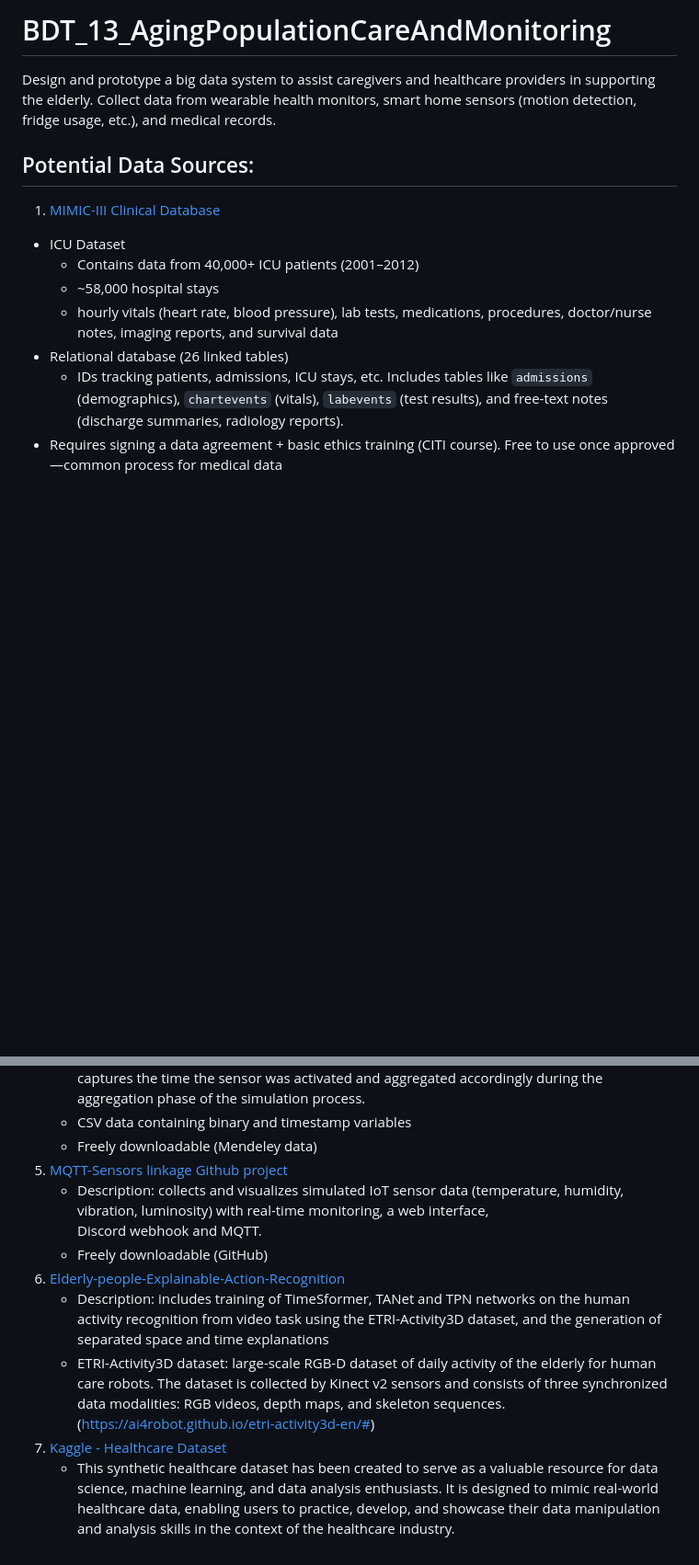
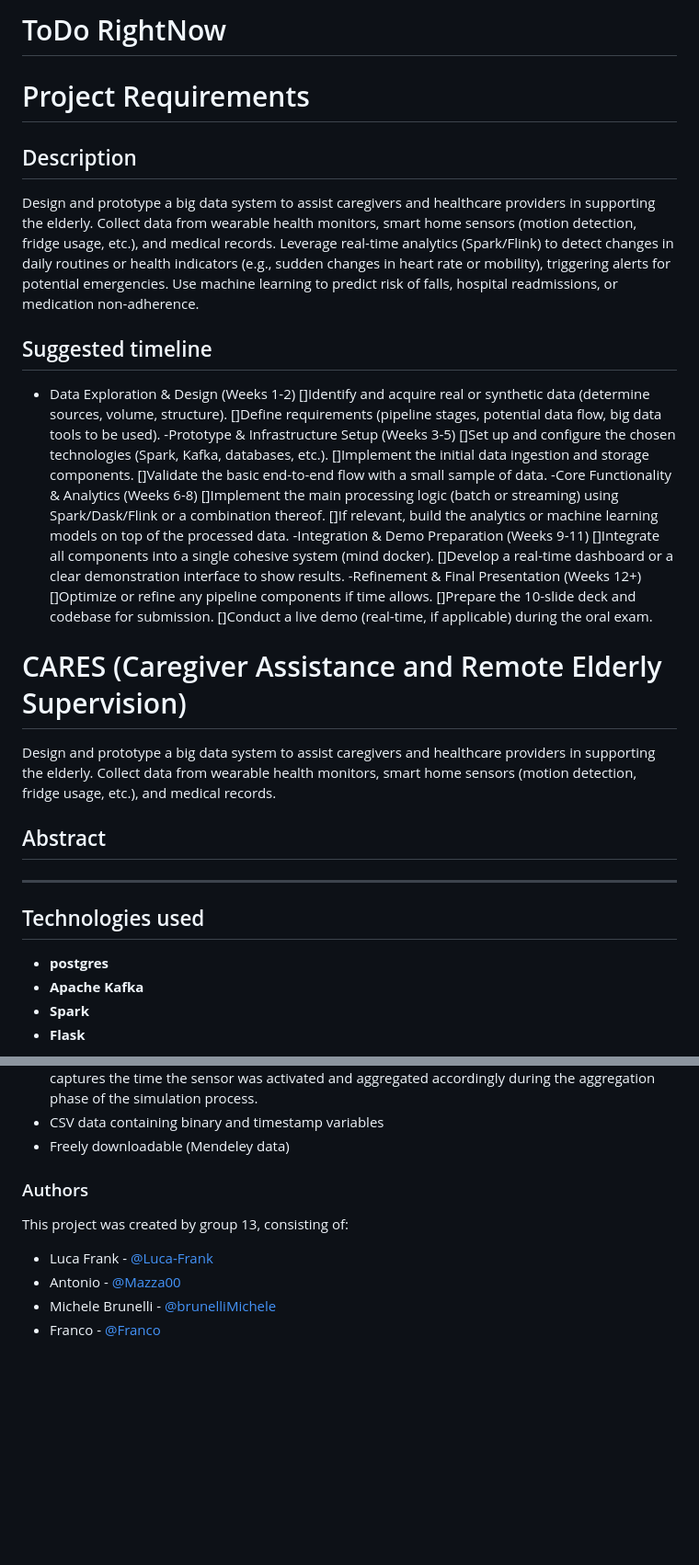
Before and after one commit to brunelliMichele/BDT_13_AgingPopulationCareAndMonitoring, a Markdown page: README.md, 2 parts joined by grey strips. Shown: that part at 92% size. GitHub-like rendering; blank space fills up the shorter version.

```diff
--- a/README.md
+++ b/README.md
@@ -1,15 +1,35 @@
-# BDT_13_AgingPopulationCareAndMonitoring
-Design and prototype a big data system to assist caregivers and healthcare providers in supporting the elderly. Collect data from wearable health monitors, smart home sensors (motion detection, fridge usage, etc.), and medical records.
+# ToDo RightNow
 
 
-## Potential Data Sources:
-1. [MIMIC-III Clinical Database](https://physionet.org/content/mimiciii/1.4/)
-- ICU Dataset
-    - Contains data from 40,000+ ICU patients (2001–2012)
-    - ~58,000 hospital stays
-    - hourly vitals (heart rate, blood pressure), lab tests, medications, procedures, doctor/nurse notes, imaging reports, and survival data
-- Relational database (26 linked tables)
-    - IDs tracking patients, admissions, ICU stays, etc. Includes tables like `admissions` (demographics), `chartevents` (vitals), `labevents` (test results), and free-text notes (discharge summaries, radiology reports).
-- Requires signing a data agreement + basic ethics training (CITI course). Free to use once approved—common process for medical data
+# Project Requirements
+## Description
+Design and prototype a big data system to assist caregivers and healthcare providers in supporting the elderly. Collect data from wearable health monitors, smart home sensors (motion detection, fridge usage, etc.), and medical records. Leverage real-time analytics (Spark/Flink) to detect changes in daily routines or health indicators (e.g., sudden changes in heart rate or mobility), triggering alerts for potential emergencies. Use machine learning to predict risk of falls, hospital readmissions, or medication non-adherence.
+## Suggested timeline
+- Data Exploration & Design (Weeks 1-2)
+   []Identify and acquire real or synthetic data (determine sources, volume, structure).
+   []Define requirements (pipeline stages, potential data flow, big data tools to be used).
+-Prototype & Infrastructure Setup (Weeks 3-5)
+   []Set up and configure the chosen technologies (Spark, Kafka, databases, etc.).
+   []Implement the initial data ingestion and storage components.
+   []Validate the basic end-to-end flow with a small sample of data.
+-Core Functionality & Analytics (Weeks 6-8)
+   []Implement the main processing logic (batch or streaming) using Spark/Dask/Flink or a combination thereof.
+   []If relevant, build the analytics or machine learning models on top of the processed data.
+-Integration & Demo Preparation (Weeks 9-11)
+   []Integrate all components into a single cohesive system (mind docker).
+   []Develop a real-time dashboard or a clear demonstration interface to show results.
+-Refinement & Final Presentation (Weeks 12+)
+   []Optimize or refine any pipeline components if time allows.
+   []Prepare the 10-slide deck and codebase for submission.
+   []Conduct a live demo (real-time, if applicable) during the oral exam.
+# CARES (Caregiver Assistance and Remote Elderly Supervision)
+Design and prototype a big data system to assist caregivers and healthcare providers in supporting the elderly. Collect data from wearable health monitors, smart home sensors (motion detection, fridge usage, etc.), and medical records.
+## Abstract
+---
 
+## Technologies used
+- **postgres**
+- **Apache Kafka**
+- **Spark**
+- **Flask**
 
@@ -35,12 +82,11 @@ Design and prototype a big data system to assist caregivers and healthcare provi
    phase of the simulation process.
    - CSV data containing binary and timestamp variables
    - Freely downloadable (Mendeley data)
-6. [MQTT-Sensors linkage Github project](https://github.com/glmorandi/mqtt-iot-sensor/tree/main)
-   - Description: collects and visualizes simulated IoT sensor data (temperature, humidity, vibration, luminosity) with real-time monitoring, a web interface,
-     Discord webhook and MQTT.
-   - Freely downloadable (GitHub)
-7. [Elderly-people-Explainable-Action-Recognition](https://github.com/Xavi3398/Elderly-people-Explainable-Action-Recognition/tree/main)
-   - Description: includes training of TimeSformer, TANet and TPN networks on the human activity recognition from video task using the ETRI-Activity3D dataset,         and the generation of separated space and time explanations
-   - ETRI-Activity3D dataset: large-scale RGB-D dataset of daily activity of the elderly for human care robots. The dataset is collected by Kinect v2 sensors             and consists of three synchronized data modalities: RGB videos, depth maps, and skeleton sequences. (https://ai4robot.github.io/etri-activity3d-en/#)
-8. [Kaggle - Healthcare Dataset](https://www.kaggle.com/datasets/prasad22/healthcare-dataset)
-   - This synthetic healthcare dataset has been created to serve as a valuable resource for data science, machine learning, and data analysis enthusiasts. It is designed to mimic real-world healthcare data, enabling users to practice, develop, and showcase their data manipulation and analysis skills in the context of the healthcare industry.
+
+
+### Authors
+This project was created by group 13, consisting of:
+ - Luca Frank - [@Luca-Frank](https://github.com/Luca-Frank)
+ - Antonio - [@Mazza00](https://github.com/Mazza00)
+ - Michele Brunelli - [@brunelliMichele](https://github.com/brunelliMichele)
+ - Franco - [@Franco](https://github.com/)
```
Also changed, not shown: other parts of README.md (+36 -9 lines), images/system_architecture.png (added), 2 other files.
